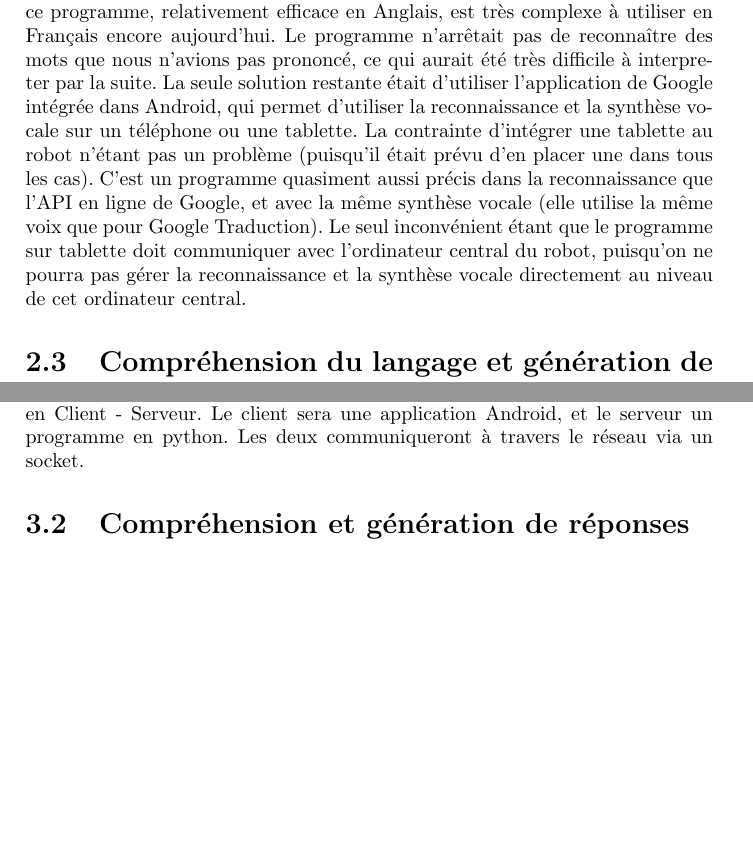
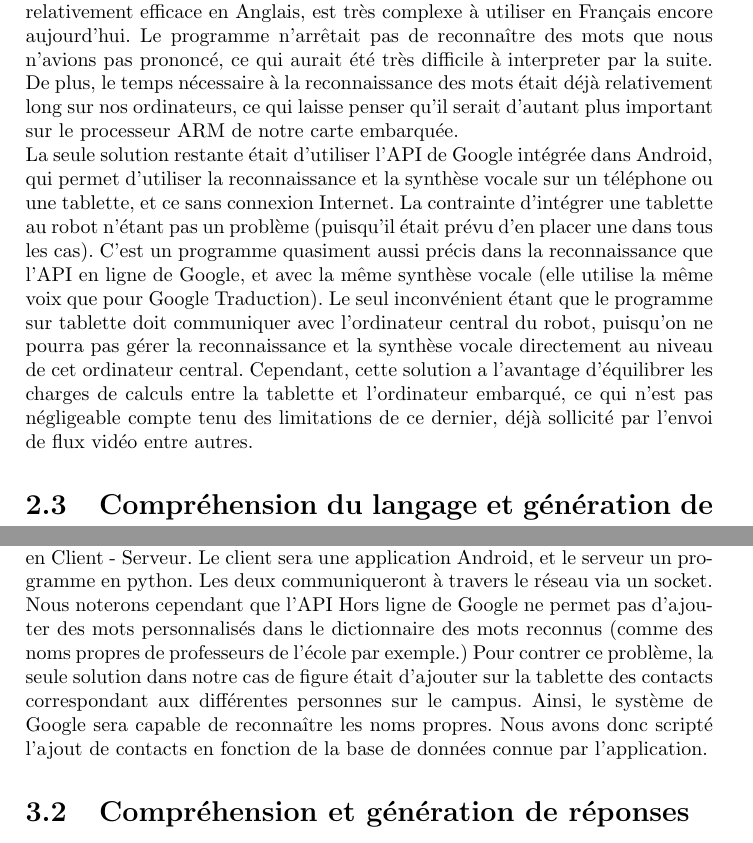
Before and after one commit to hermes-project/hermes-vocal, a LaTeX document (rapport/Rapport.tex): two parts of pages 7 and 8 of 19 before the commit and two parts of pages 8 and 9 of 21 after it, joined at a grey line, cut so that both start at the same text, the shorter picture padded with empty space. The pictures show the PDF file rapport/Rapport.pdf that the author committed with the source.

Commit message:
rapport final

```diff
--- a/rapport/Rapport.tex
+++ b/rapport/Rapport.tex
@@ -23,96 +44,44 @@
     \tableofcontents
     \newpage
 
-    \chapter{Objectif du stage}
+  \chapter{Objectif du stage}
 
     \section{Le projet Hermes}
 
-    {Le stage que nous avons réalisé s'inscrit dans le cadre du développement d'un robot qu'une équipe de 6 étudiants de Télécom SudParis a conçu lors de l'année scolaire
-        2016-2017 dans le cadre des projets Cassiopée. Il s'agit d'un robot roulant qui aurait pour objectif de guider les personnes qui en ont besoin au sein du campus de
-        Télécom SudParis. Pour cela, le robot Hermes doit être capable de se déplacer mais aussi de communiquer avec l'utilisateur ayant besoin d'être guidé. Nous avons
-        déjà réalisé (au moins partiellement) la partie de ce projet qui consistait à créer le robot et assurer ses déplacements. Cependant, il restait à trouver le meilleur
-        moyen de communication entre le robot et ses utilisateurs : c'est pour cela que nous avons pensé à un système de communication orale, sans encore savoir, à ce
-        moment là, comment nous allions y parvenir.}
-    {Ce robot est équippé d'un ordinateur central embarqué qui peut être une Raspberry Pi ou une Beaglebone Black fonctionnant sur une distribution Linux minimaliste customisée. Il embarque également une tablette sous Android afin d'assurer l'interaction avec les utilisateurs.}
+    {Le stage que nous avons réalisé s'inscrit dans le cadre du développement d'un robot qu'une équipe de 6 étudiants de Télécom SudParis a conçu lors de l'année scolaire 2016-2017 dans le cadre des projets Cassiopée. Il s'agit d'un robot roulant qui aurait pour objectif de guider les personnes qui en ont besoin au sein du campus de Télécom SudParis. Pour cela, le robot Hermes doit être capable de se déplacer mais aussi de communiquer avec l'utilisateur ayant besoin d'être guidé. Nous avons déjà réalisé (au moins partiellement) la partie de ce projet qui consistait à créer le robot et assurer ses déplacements. Cependant, il restait à trouver le meilleur moyen de communication entre le robot et ses utilisateurs : c'est pour cela que nous avons pensé à un système de communication orale, sans encore savoir, à ce moment là, comment nous allions y parvenir.}
+    {Ce robot est équippé d'un ordinateur central embarqué qui peut être une Raspberry Pi ou une Beaglebone Black, deux mini ordinateurs embarqués fonctionnant avec un processeur ARM sur une distribution Linux minimaliste customisée. Il embarque également une tablette sous Android afin d'assurer l'interaction avec les utilisateurs.}
 
     \section{Sujet du stage}
 
     {Après réflexion avec notre tuteur de stage, nous avons abouti au sujet de stage suivant :}
 
-    {Dans le contexte plus vaste de l'étude d'un robot déambulatoire pour
-        Télécom SudParis, on souhaite doter celui-ci d'éléments d'interaction
-        homme-machine permettant la reconnaissance et la compréhension de
-        requêtes parlées ou écrites d'une part, et la synthèse de réponses
-        d'autre part.}
-    {L'étude d'un tel système s'appuiera sur une étude approfondie de l'état
-        de l'art du domaine, cette étape permettant d'orienter la phase de
-        conception. Un des aspects essentiels est la conception d'un modèle pouvant servir tant à
-        représenter les requêtes qu'à élaborer les réponses. L'étude s'attachera
-        à fournir un prototype implémentant et validant ces concepts.
-        L'intégration de ce système au sein du robot déambulatoire fera en outre
-        l'objet d'une étude particulière, compte tenu des limitations des
-        calculateurs embarqués. Ainsi il sera éventualisé la délocalisation du
-        système sur un serveur distant.}
+    {Dans le contexte plus vaste de l'étude d'un robot déambulatoire pour Télécom SudParis, on souhaite doter celui-ci d'éléments d'interaction homme-machine permettant la reconnaissance et la compréhension de requêtes parlées ou écrites d'une part, et la synthèse de réponses d'autre part.}
+    {L'étude d'un tel système s'appuiera sur une étude approfondie de l'état de l'art du domaine, cette étape permettant d'orienter la phase de conception. Un des aspects essentiels est la conception d'un modèle pouvant servir tant à représenter les requêtes qu'à élaborer les réponses. L'étude s'attachera à fournir un prototype implémentant et validant ces concepts. L'intégration de ce système au sein du robot déambulatoire fera en outre l'objet d'une étude particulière, compte tenu des limitations des calculateurs embarqués. Ainsi il sera éventualisé la délocalisation du système sur un serveur distant.}
 
 
     \chapter{Etat de l'art}
     \section{Les assistants vocaux existants}
-    {Aujourd'hui, il existe deux grands types d'assistants vocaux : les projets propriétaires et les projets Open Source. Voici
-        les exemples les plus pertinents que nous avons étudié :}
+    {Aujourd'hui, il existe deux grands types d'assistants vocaux : les projets propriétaires et les projets Open Source. Voici les exemples les plus pertinents que nous avons étudié :}
       \subsection{Siri, OK Google, Cortana...}
-      {Récemment, nous avons vu apparaître plusieurs assistants vocaux créés par les géants que sont Apple, Google et Microsoft.
-          Ces assistants vocaux peuvent s'avérer très pratiques, et nous montrent bien que les technologies de compréhension et de
-          synthèse vocale sont assez développées pour l'utilisation que nous souhaitons. En effet, après quelques tests, on remarque
-          que la qualité de la transcription de la parole en texte (Speech To Text) est très satisfaisante, ce qui est indispensable pour
-          créer un générateur de réponses fiable.}
-      {Cependant, nous ne pouvions utiliser aucun de ces assistants existants, parce qu'ils ne sont pas du tout personnalisables,
-          nécessitent une connexion internet, et ne peuvent pas réellement être utilisées pour un système embarqué. Ils restent néanmoins
-          des preuves du fonctionnement de ce genre de technologies, et nous ont inspiré pour la création de notre propre système.}
+      {Récemment, nous avons vu apparaître plusieurs assistants vocaux créés par les géants que sont Apple, Google et Microsoft. Ces assistants vocaux peuvent s'avérer très pratiques, et nous montrent bien que les technologies de compréhension et de synthèse vocale sont assez développées pour l'utilisation que nous souhaitons. En effet, après quelques tests, on remarque que la qualité de la transcription de la parole en texte (Speech To Text) est très satisfaisante, ce qui est indispensable pour créer un générateur de réponses fiable.}
+      {Cependant, nous ne pouvions utiliser aucun de ces assistants existants, parce qu'ils ne sont pas du tout personnalisables, nécessitent une connexion internet, et ne peuvent pas réellement être utilisées pour un système embarqué. Ils restent néanmoins des preuves du fonctionnement de ce genre de technologies, et nous ont inspiré pour la création de notre propre système.}
 
       \subsection{Mycroft}
-      {Après quelques recherches sur les assistants existants, nous sommes tombés sur le projet Mycroft. Il s'agit d'un projet d'assistant
-          Open Source, prévu pour fonctionner sur Raspberry Pi (donc parfaitement adapté à un système embarqué). L'assistant est complètement
-          personnalisable, et les développeurs encouragent les contributeurs qui peuvent ajouter des capacités (appelées "Skills") à l'assistant,
-          c'est à dire des capacités à répondre à des questions. De plus, la communauté francophone est encore assez peu représentée dans ce projet,
-          il y a donc de nombreux Skills basiques de Mycroft qui ne demandent qu'à être traduits pour fonctionner également en Français.}
-      {Nous avons passé un bon moment à étudier le fonctionnement de Mycroft, à essayer de tester sa modularité et sa personnalisabilité.
-          Nous avons notamment essayé de l'utiliser en français, en changeant les paramètres des programmes de compréhension de parole (STT)
-          et de synthèse vocale (TTS).}
-      {Ce projet est très prometteur, et nous aurions pu l'utiliser comme base pour développer notre système, en ajoutant tout simplement les
-          "Skills" nécessaires pour envoyer des ordres au robot Hermes. Cependant, nous avons choisi de procéder différemment, comme nous
-          l'expliquerons dans la \autoref{sec:realisation}}
+      {Après quelques recherches sur les assistants existants, nous sommes tombés sur le projet Mycroft. Il s'agit d'un projet d'assistant Open Source, prévu pour fonctionner sur Raspberry Pi (donc parfaitement adapté à un système embarqué). L'assistant est complètement personnalisable, et les développeurs encouragent les contributeurs qui peuvent ajouter des capacités (appelées "Skills") à l'assistant, c'est à dire des capacités à répondre à des questions. De plus, la communauté francophone est encore assez peu représentée dans ce projet, il y a donc de nombreux Skills basiques de Mycroft qui ne demandent qu'à être traduits pour fonctionner également en Français.}
+      {Nous avons passé un bon moment à étudier le fonctionnement de Mycroft, à essayer de tester sa modularité et sa personnalisabilité. Nous avons notamment essayé de l'utiliser en français, en changeant les paramètres des programmes de compréhension de parole (STT) et de synthèse vocale (TTS).}
+      {Ce projet est très prometteur, et nous aurions pu l'utiliser comme base pour développer notre système, en ajoutant tout simplement les "Skills" nécessaires pour envoyer des ordres au robot Hermes. Cependant, nous avons choisi de procéder différemment, comme nous l'expliquerons dans la \autoref{sec:realisation}}
     \section{Compréhension et synthèse vocale (STT et TTS)}
     {Dans cette partie, nous parlerons des programmes de STT et de TTS.}
-    {Le STT (Speech To Text) est un programme capable de convertir un enregistrement de voix en une chaîne de caractères afin de permettre
-        son interprétation. Ces logiciels utilisent des dictionnaires de mots connus et leur décomposition en phonèmes (ce qui revient à de l'étude de syllabes)
-        correspondante. Le fichier sonore est traité afin de décomposer le fichier en phonèmes selon un modèle, et cherche la correspondance la plus probable dans le
-        dictionnaire. Ce programme peut utiliser des réseaux de neurones.}
-    {Le TTS (Text To Speech) fait le travail inverse : il permet de faire de la synthèse vocale, afin de répondre à l'utilisateur à l'oral.
-        Le programme génère un fichier de son à partir d'une chaîne de caractères. Il utilise pour cela un modèle (réalisé à partir de chaînes de
-        Markov et de réseaux de neurones) afin d'associer la bonne prononciation à chaque mot.}
-    {\newline Cependant, le dictionnaire, le modèle de décomposition en phonèmes et le modèle de synthèse vocale dépendent de la langue que l'on utilise.
-        Et malheureusement pour nous les francophones, les modèles les plus aboutis sont en Anglais. Les modèles de compréhension du français le sont beaucoup
-        moins, à l'exception de certaines API propriétaires.}
+    {Le STT (Speech To Text) est un programme capable de convertir un enregistrement de voix en une chaîne de caractères afin de permettre son interprétation. Ces logiciels utilisent des dictionnaires de mots connus et leur décomposition en phonèmes (ce qui revient à de l'étude de syllabes) correspondante. Le fichier sonore est traité afin de décomposer le fichier en phonèmes selon un modèle, et cherche la correspondance la plus probable dans le dictionnaire. Ce programme peut utiliser des réseaux de neurones.}
+    {Le TTS (Text To Speech) fait le travail inverse : il permet de faire de la synthèse vocale, afin de répondre à l'utilisateur à l'oral. Le programme génère un fichier de son à partir d'une chaîne de caractères. Il utilise pour cela un modèle (réalisé à partir de chaînes de Markov et de réseaux de neurones) afin d'associer la bonne prononciation à chaque mot.}
+    {\newline Cependant, le dictionnaire, le modèle de décomposition en phonèmes et le modèle de synthèse vocale dépendent de la langue que l'on utilise. Et malheureusement pour nous les francophones, les modèles les plus aboutis sont en Anglais. Les modèles de compréhension du français le sont beaucoup moins, à l'exception de certaines API propriétaires.}
       \subsection{Les API en ligne}
-      {Il existe plusieurs API en ligne très performantes. C'est le cas de l'API de Google, mais également de celle de Mycroft. Leur défaut principal est
-          de nécessiter une connexion internet permanente pour fonctionner, ce qui est un problème pour notre système. En effet, notre robot aura normalement
-          une connexion Internet via Wi-Fi dans le Forum (l'Accueil de Télécom SudParis) mais pourrait potentiellement sortir de cet endroit pour aller dans
-          d'autres zones du campus. Il faudrait, dans ce cas, que la reconaissance vocale fonctionne également. Nous devions donc choisir un système pouvant
-          fonctionner hors ligne.}
+      {Il existe plusieurs API en ligne très performantes. C'est le cas de l'API de Google, mais également de celle de Mycroft. Leur défaut principal est de nécessiter une connexion internet permanente pour fonctionner, ce qui est un problème pour notre système. En effet, notre robot aura normalement une connexion Internet via Wi-Fi dans le Forum (l'Accueil de Télécom SudParis) mais pourrait potentiellement sortir de cet endroit pour aller dans d'autres zones du campus. Il faudrait, dans ce cas, que la reconaissance vocale fonctionne également. Nous devions donc choisir un système pouvant fonctionner hors ligne.}
       \subsection{Les programmes hors-ligne}
-      {Nous avons donc cherché des programmes équivalents fonctionnant sans connexion Internet. Nous nous sommes donc penchés sur les deux logiciels que
-          sont Espeak et PocketSphinx.}
-      {Espeak est un TTS Open Source, qui permet donc d'utiliser une voix synthétisée à partir d'une phrase qu'on lui fournit. Si ses résultats sont
-          indéniables en Anglais, il faut avouer qu'en Français, la voix générée par défaut est si "robotique" que l'on peine à la comprendre. Il existe un
-          logiciel complémentaire appelé MBrola qui permet d'utiliser d'autres voix plus réalistes, mais cela reste assez peu intelligible.}
-      {PocketSphinx est un STT Open Source également, qui permet donc de générer du texte à partir du son d'une voix. Après avoir fait quelques tests,
-          en installant péniblement les modèles et dictionnaires français, nous en sommes arrivé à la conclusion que ce programme, relativement efficace en Anglais,
-          est très complexe à utiliser en Français encore aujourd'hui. Le programme n'arrêtait pas de reconnaître des mots que nous n'avions pas prononcé, ce qui
-          aurait été très difficile à interpreter par la suite.}
-      {La seule solution restante était d'utiliser l'application de Google intégrée dans Android, qui permet d'utiliser la reconnaissance et la synthèse vocale
-          sur un téléphone ou une tablette. La contrainte d'intégrer une tablette au robot n'étant pas un problème (puisqu'il était prévu d'en placer une dans tous les cas).
-          C'est un programme quasiment aussi précis dans la reconnaissance que l'API en ligne de Google, et avec la même synthèse vocale (elle utilise la même voix que pour
-          Google Traduction). Le seul inconvénient étant que le programme sur tablette doit communiquer avec l'ordinateur central du robot, puisqu'on ne pourra pas gérer la reconnaissance et la synthèse vocale directement au niveau de cet ordinateur central.}
+      {Nous avons donc cherché des programmes équivalents fonctionnant sans connexion Internet. Nous nous sommes donc penchés sur les deux logiciels que sont Espeak et PocketSphinx.}
+      {Espeak est un TTS Open Source, qui permet donc d'utiliser une voix synthétisée à partir d'une phrase qu'on lui fournit. Si ses résultats sont indéniables en Anglais, il faut avouer qu'en Français, la voix générée par défaut est si "robotique" que l'on peine à la comprendre. Il existe un logiciel complémentaire appelé MBrola qui permet d'utiliser d'autres voix plus réalistes, mais cela reste assez peu intelligible.}
+      {PocketSphinx est un STT Open Source également, qui permet donc de générer du texte à partir du son d'une voix. Après avoir fait quelques tests, en installant péniblement les modèles et dictionnaires français, nous en sommes arrivé à la conclusion que ce programme, relativement efficace en Anglais, est très complexe à utiliser en Français encore aujourd'hui. Le programme n'arrêtait pas de reconnaître des mots que nous n'avions pas prononcé, ce qui aurait été très difficile à interpreter par la suite. De plus, le temps nécessaire à la reconnaissance des mots était déjà relativement long sur nos ordinateurs, ce qui laisse penser qu'il serait d'autant plus important sur le processeur ARM de notre carte embarquée.\newline}
+      {La seule solution restante était d'utiliser l'API de Google intégrée dans Android, qui permet d'utiliser la reconnaissance et la synthèse vocale sur un téléphone ou une tablette, et ce sans connexion Internet. La contrainte d'intégrer une tablette au robot n'étant pas un problème (puisqu'il était prévu d'en placer une dans tous les cas). C'est un programme quasiment aussi précis dans la reconnaissance que l'API en ligne de Google, et avec la même synthèse vocale (elle utilise la même voix que pour Google Traduction). Le seul inconvénient étant que le programme sur tablette doit communiquer avec l'ordinateur central du robot, puisqu'on ne pourra pas gérer la reconnaissance et la synthèse vocale directement au niveau de cet ordinateur central. Cependant, cette solution a l'avantage d'équilibrer les charges de calculs entre la tablette et l'ordinateur embarqué, ce qui n'est pas négligeable compte tenu des limitations de ce dernier, déjà sollicité par l'envoi de flux vidéo entre autres.}
     \section{Compréhension du langage et génération de réponses}
     {En ce qui concerne la compréhension des requêtes et la génération de réponses associées, nous n'avons eu accès qu'au code de Mycroft, puisqu'il est le seul des projets précédents à être Open Source. Ainsi, nous avons pu analyser que Mycroft fonctionne de manière modulaire, avec des "Skills" qui sont tout simplement des correspondances entre une requête et sa réponse, ou le code qui doit être executé. Il s'agit d'un modèle dit "rule-based", en opposition avec les modèles plus complexes qui utilisent notamment des réseaux de neurones. Cela signifie tout simplement que l'on utilise une liste de requêtes connues et de leur réponse associée pour comparer chaque requête à ce que l'on connaît afin de vérifier si on peut répondre.}
     {\newline Il est très probable que les modèles utilisés par Google, Cortana et Siri soient plutôt des modèles basés sur des réseaux de neurones permettant la compréhension du langage naturel. Il s'agit de la technique la plus avancée afin d'interpréter les requêtes, car elle permet de répondre à des requêtes qui ne sont pas définies de manière absolue. Une légère modification dans la requête peut donner le bon résultat, ce qui donne une bien plus grande flexibilité au système. Cependant, cette technique demande de réaliser et d'entrainer des réseaux de neurones complexes, ce qui demande à la fois une grande quantité de calculs, une base de données de requêtes et de réponses associées énorme afin de faire l'apprentissage du réseau de neurones, et la maîtrise des concepts de réseaux de neurones que nous n'avons pas pour l'instant.}
@@ -122,7 +91,8 @@
     {Après avoir fait un état de l'art des assistants vocaux proche de ce que nous souhaitions, nous avons pu nous consacrer à la réalisation de notre propre programme, adapté au mieux à nos besoins. Nous avons donc choisi les technologies suivantes :}
       \section{STT et TTS}
       {Tout d'abord, la seule solution potentiellement utilisable dans notre système semblait être PocketSphinx. Cependant, au vu des résultats que nous obtenions en l'utilisant en Français, nous avons choisi d'utiliser l'API hors ligne de Google installée nativement sur toutes les tablettes et téléphones Android. \newline}
-      {Ce choix a donc conditionné l'architecture de notre système, qui a dû être pensé en Client - Serveur. Le client sera une application Android, et le serveur un programme en python. Les deux communiqueront à travers le réseau via un socket.}
+      {Ce choix a donc conditionné l'architecture de notre système, qui a dû être pensé en Client - Serveur. Le client sera une application Android, et le serveur un programme en python. Les deux communiqueront à travers le réseau via un socket.\newline}
+      {Nous noterons cependant que l'API Hors ligne de Google ne permet pas d'ajouter des mots personnalisés dans le dictionnaire des mots reconnus (comme des noms propres de professeurs de l'école par exemple.) Pour contrer ce problème, la seule solution dans notre cas de figure était d'ajouter sur la tablette des contacts correspondant aux différentes personnes sur le campus. Ainsi, le système de Google sera capable de reconnaître les noms propres. Nous avons donc scripté l'ajout de contacts en fonction de la base de données connue par l'application.}
       \section{Compréhension et génération de réponses}
       {N'ayant que trop peu de connaissances sur les réseaux de neurones, et un cahier des charges pouvant être respecté grâce à un modèle "rule-based", nous avons réalisé notre programme Serveur en suivant une architecture proche de celle de Mycroft, codé en Python 3.}
         \subsection{Les "Skills"}
```
Also changed, not shown: rapport/Rapport.pdf, rapport/Rapport.tex (42 more changed lines).
